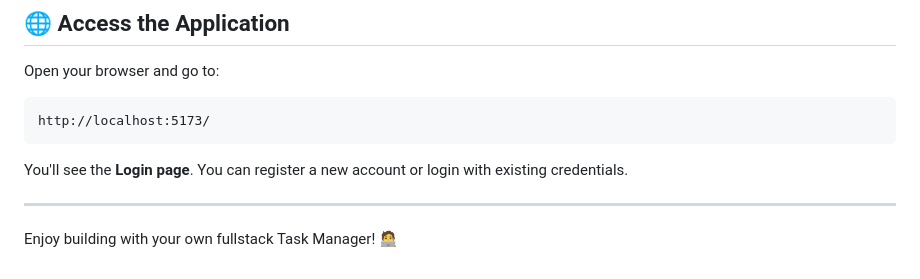
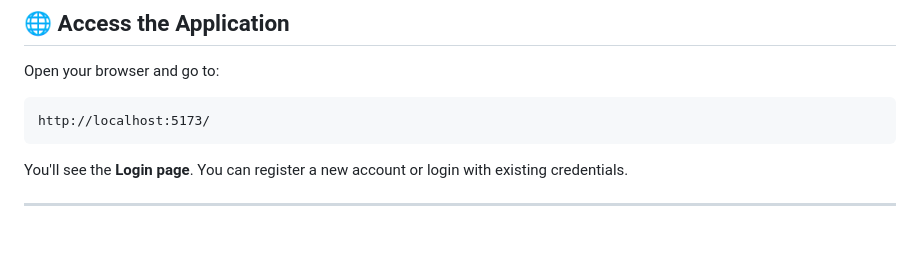
Before and after one commit to GabrielNathanael/Task-Manager-Fullstack-App, a Markdown page: README.md, the part around the change. GitHub-like rendering; blank space fills up the shorter version.

```diff
--- a/README.md
+++ b/README.md
@@ -229,5 +229,3 @@ http://localhost:5173/
 You'll see the **Login page**. You can register a new account or login with existing credentials.
 
 ---
-
-Enjoy building with your own fullstack Task Manager! 🧑‍💻
```
